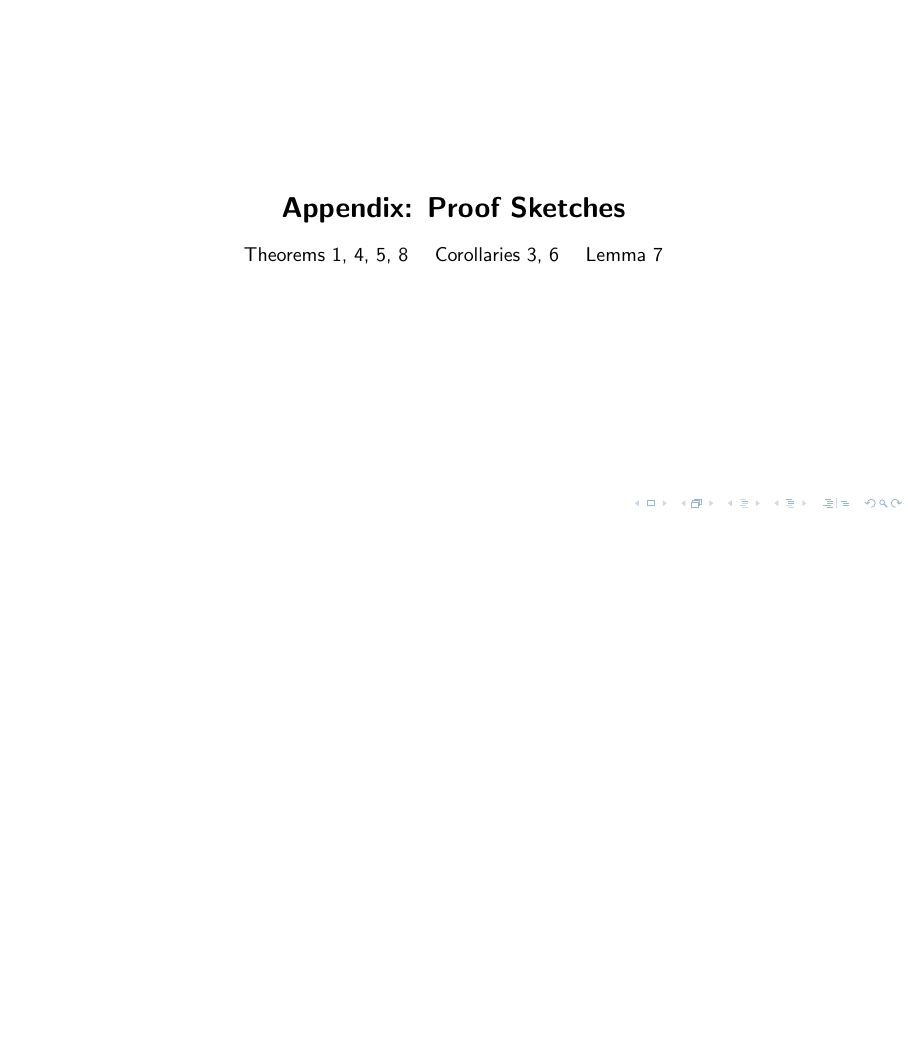
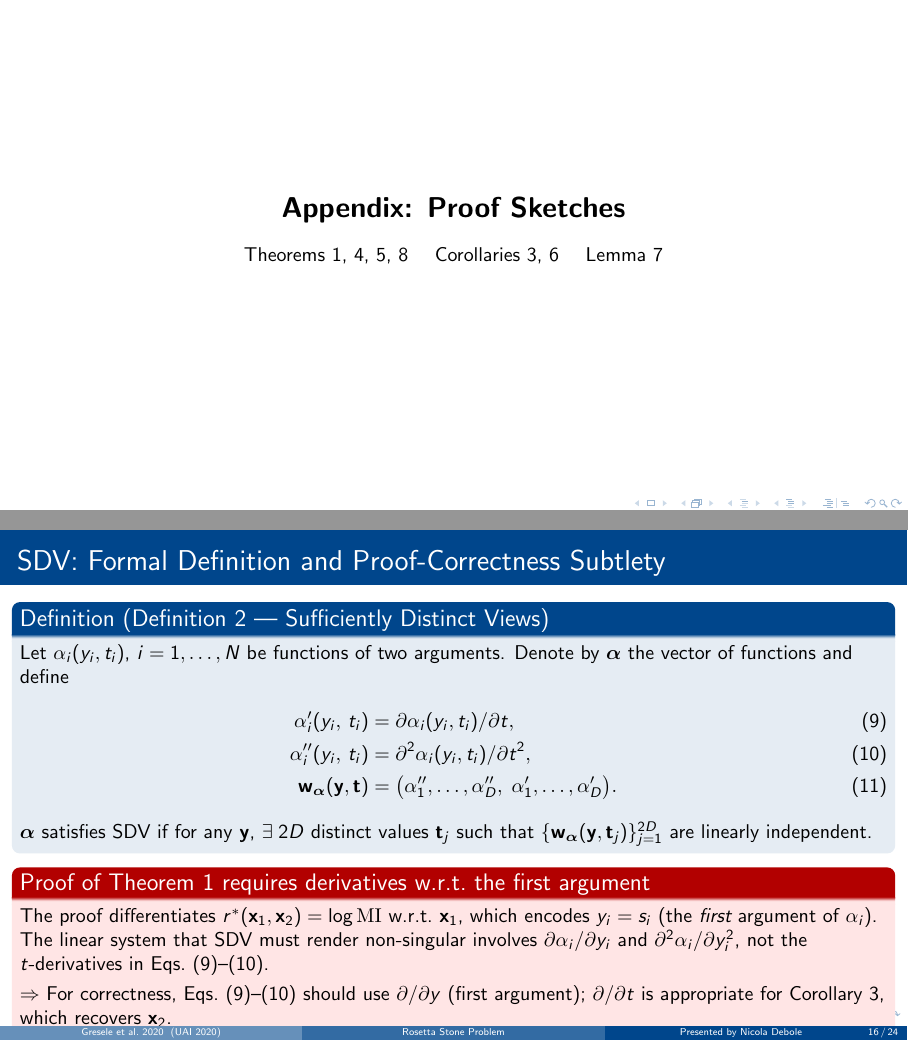
Before and after one commit to debryu/rosetta_slides, LaTeX slides (slides/main.tex): page 15 of 23 before the commit and pages 15 and 16 of 24 after it, the two joined at a grey line, the shorter picture padded with empty space. Compiled offline with pdfLaTeX.

Commit message:
Add SDV formal definition appendix slide and renumber appendix sections
Adds a new appendix slide with Definition 2 (SDV) and an alert block
noting that Theorem 1's proof requires y-derivatives, not t-derivatives
as written in Eqs. 9-10. Renumbers subsequent appendices A→B, B→C.

```diff
--- a/slides/main.tex
+++ b/slides/main.tex
@@ -614,7 +614,39 @@
 \end{frame}
 
 % ============================================================
-% APPENDIX A — KEY FACTORISATION DERIVATION
+% APPENDIX A — SDV DEFINITION: EQS. 9-11 AND DERIVATIVE DIRECTION
+% ============================================================
+\begin{frame}{SDV: Formal Definition and Proof-Correctness Subtlety}
+  \begin{definition}[Definition 2 --- Sufficiently Distinct Views]
+    Let $\alpha_i(y_i, t_i)$, $i=1,\ldots,N$ be functions of two arguments.
+    Denote by $\boldsymbol{\alpha}$ the vector of functions and define
+    \begin{align}
+      \alpha_i'(y_i,\,t_i) &= \partial\alpha_i(y_i,t_i)/\partial t, \tag{9}\\
+      \alpha_i''(y_i,\,t_i) &= \partial^2\alpha_i(y_i,t_i)/\partial t^2, \tag{10}\\
+      \mathbf{w}_{\boldsymbol{\alpha}}(\mathbf{y},\mathbf{t})
+        &= \bigl(\alpha_1'',\ldots,\alpha_D'',\;\alpha_1',\ldots,\alpha_D'\bigr). \tag{11}
+    \end{align}
+    $\boldsymbol{\alpha}$ satisfies SDV if for any $\mathbf{y}$, $\exists\; 2D$ distinct values
+    $\mathbf{t}_j$ such that $\{\mathbf{w}_{\boldsymbol{\alpha}}(\mathbf{y},\mathbf{t}_j)\}_{j=1}^{2D}$
+    are linearly independent.
+  \end{definition}
+
+  \begin{alertblock}{Proof of Theorem 1 requires derivatives w.r.t.\ the first argument}
+    The proof differentiates $r^*(\mathbf{x}_1,\mathbf{x}_2)=\log\mathrm{MI}$
+    w.r.t.\ $\mathbf{x}_1$, which encodes $y_i = s_i$ (the \emph{first} argument of
+    $\alpha_i$). The linear system that SDV must render non-singular involves
+    $\partial\alpha_i/\partial y_i$ and $\partial^2\alpha_i/\partial y_i^2$, not the
+    $t$-derivatives in Eqs.\ (9)--(10).
+
+    \smallskip
+    $\Rightarrow$ For correctness, Eqs.\ (9)--(10) should use $\partial/\partial y$
+    (first argument); $\partial/\partial t$ is appropriate for Corollary~3, which
+    recovers $\mathbf{x}_2$.
+  \end{alertblock}
+\end{frame}
+
+% ============================================================
+% APPENDIX B — KEY FACTORISATION DERIVATION
 % ============================================================
 \begin{frame}{Proof: Key Log-MI Factorisation (Equation 8)}
   \textbf{Goal:} show $\log p(\mathbf{x}_1,\mathbf{x}_2)-\log p(\mathbf{x}_1)p(\mathbf{x}_2)$
```
Also changed, not shown: slides/main.tex (2 more changed lines).
